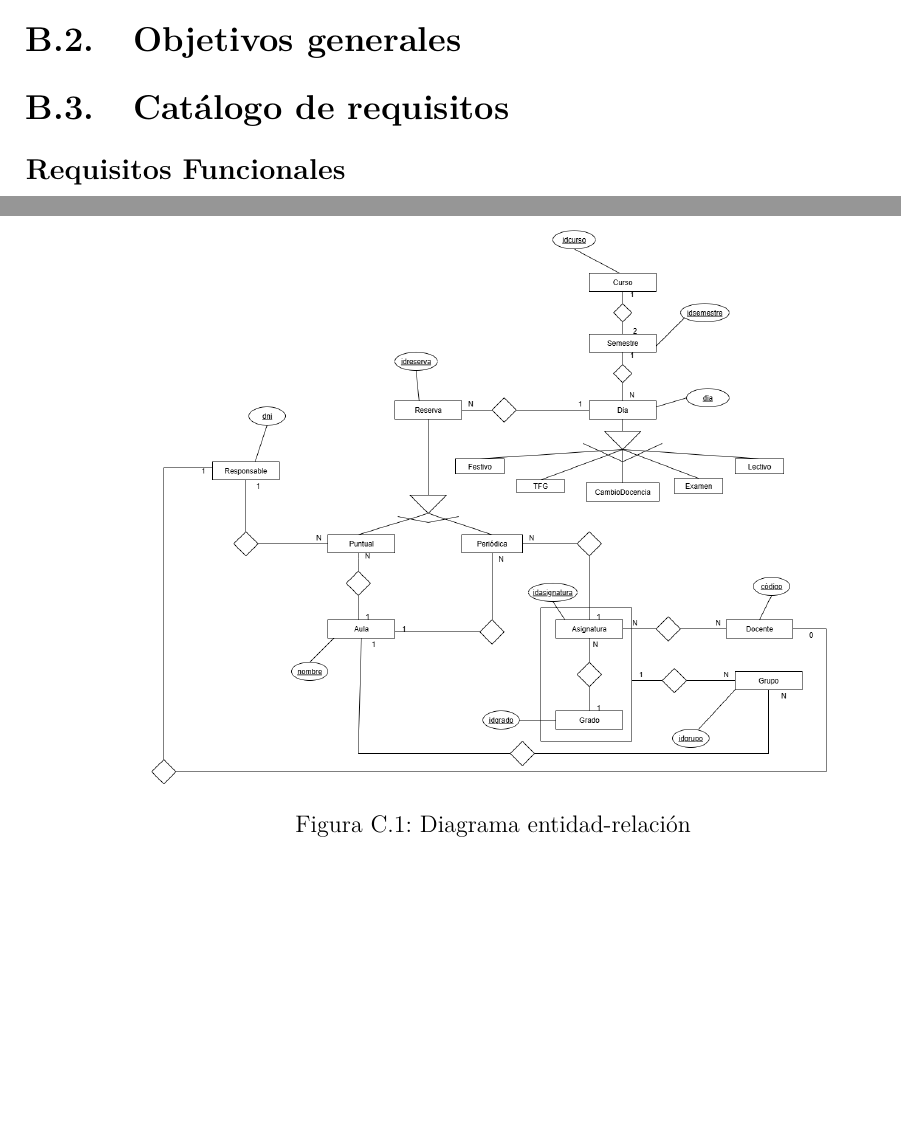
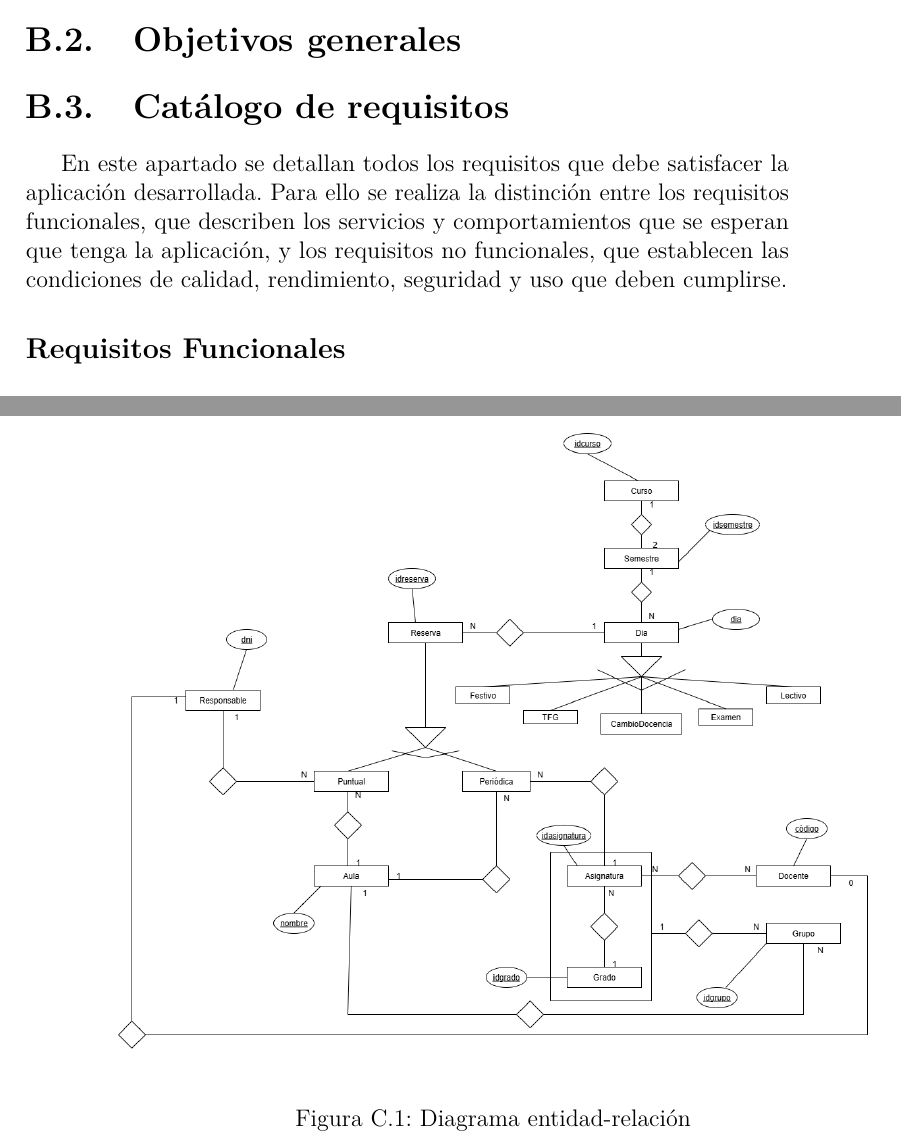
Before and after one commit to rebecacuestaestepar/Trabajo-Fin-de-Grado-2025-2026, a LaTeX book (doc/anexos.tex, which reads doc/tex/B_Requisitos.tex, doc/tex/C_Diseno.tex): two parts of pages 31 and 60 of 69, joined at a grey line, cut so that both start at the same text, the shorter picture padded with empty space. Compiled offline with pdfLaTeX.

Commit message:
Poner una introducción a los requisitos, y hacer que el diagrama entidad relación ocupe una página

```diff
--- a/doc/tex/B_Requisitos.tex
+++ b/doc/tex/B_Requisitos.tex
@@ -34,6 +34,9 @@ Una muestra de cómo podría ser una tabla de casos de uso:
 \section{Objetivos generales}
 
 \section{Catálogo de requisitos}
+
+En este apartado se detallan todos los requisitos que debe  satisfacer la aplicación desarrollada. Para ello se realiza la distinción entre los requisitos funcionales, que describen los servicios y comportamientos que se esperan que tenga la aplicación, y los requisitos no funcionales, que establecen las condiciones de calidad, rendimiento, seguridad y uso que deben cumplirse.
+
 \subsection{Requisitos Funcionales}
 \begin{enumerate}
 	\item RF-01. Autenticación de usuarios.
--- a/doc/tex/C_Diseno.tex
+++ b/doc/tex/C_Diseno.tex
@@ -5,7 +5,13 @@
 \section{Diseño de datos}
 
 \subsection{Diagrama entidad-relación}
-\imagen{img/Diagrama e-r.png}{Diagrama entidad-relación}{fig:diagrama-ent-rel}
+%\imagen{img/Diagrama e-r.png}{Diagrama entidad-relación}{fig:diagrama-ent-rel}
+\begin{figure}[p]
+	\centering
+	\includegraphics[width=\textwidth,height=0.9\textheight,keepaspectratio]{img/Diagrama e-r.png}
+	\caption{Diagrama entidad-relación}
+	\label{fig:diagrama-ent-rel}
+\end{figure}
 \subsection{Modelo relacional}
 \imagen{img/Modelo relacional.png}{Modelo relacional}{fig:modelo-relacional}
 
```
Also changed, not shown: doc/anexos.pdf.
